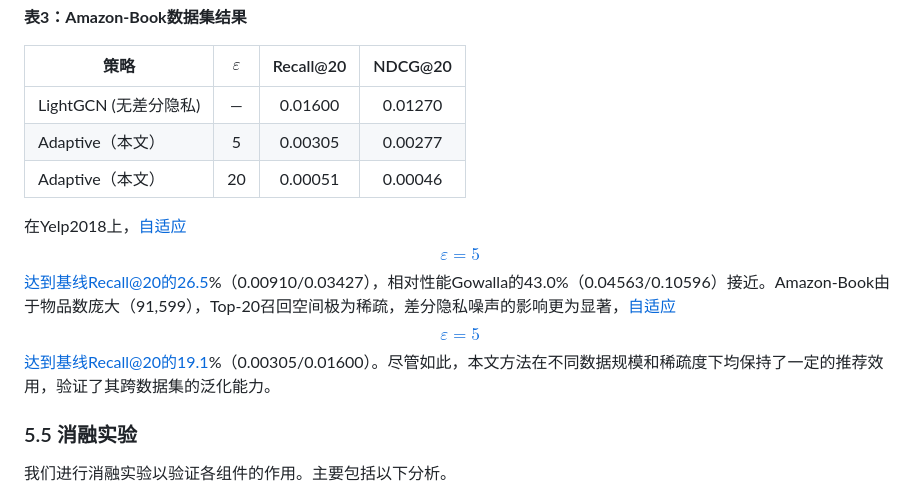
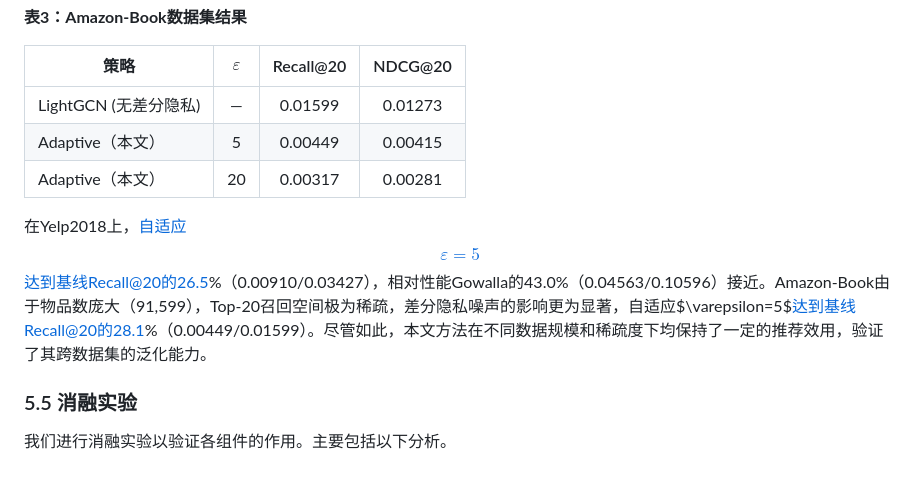
Before and after one commit to zhouzhou926/DP-LightGCN, a Markdown page: paper/论文全文.md, the part around the change. Rendered like a GitHub page.

Commit message:
update: Amazon-Book new results (Adaptive eps=5: 0.00449, eps=20: 0.00317)

```diff
--- a/paper/论文全文.md
+++ b/paper/论文全文.md
@@ -218,11 +218,11 @@ Gowalla是基于用户签到位置的数据集，Amazon-Book是图书评分数
 
 | 策略 | $$\varepsilon$$ | Recall@20 | NDCG@20 |
 |------|:-----:|:-----------:|:---------:|
-| LightGCN (无差分隐私) | — | 0.01600 | 0.01270 |
-| Adaptive（本文） | 5 | 0.00305 | 0.00277 |
-| Adaptive（本文） | 20 | 0.00051 | 0.00046 |
+| LightGCN (无差分隐私) | — | 0.01599 | 0.01273 |
+| Adaptive（本文） | 5 | 0.00449 | 0.00415 |
+| Adaptive（本文） | 20 | 0.00317 | 0.00281 |
 
-在Yelp2018上，自适应$$\varepsilon=5$$达到基线Recall@20的26.5%（0.00910/0.03427），相对性能Gowalla的43.0%（0.04563/0.10596）接近。Amazon-Book由于物品数庞大（91,599），Top-20召回空间极为稀疏，差分隐私噪声的影响更为显著，自适应$$\varepsilon=5$$达到基线Recall@20的19.1%（0.00305/0.01600）。尽管如此，本文方法在不同数据规模和稀疏度下均保持了一定的推荐效用，验证了其跨数据集的泛化能力。
+在Yelp2018上，自适应$$\varepsilon=5$$达到基线Recall@20的26.5%（0.00910/0.03427），相对性能Gowalla的43.0%（0.04563/0.10596）接近。Amazon-Book由于物品数庞大（91,599），Top-20召回空间极为稀疏，差分隐私噪声的影响更为显著，自适应$\varepsilon=5$达到基线Recall@20的28.1%（0.00449/0.01599）。尽管如此，本文方法在不同数据规模和稀疏度下均保持了一定的推荐效用，验证了其跨数据集的泛化能力。
 
 ### 5.5 消融实验
 
```
